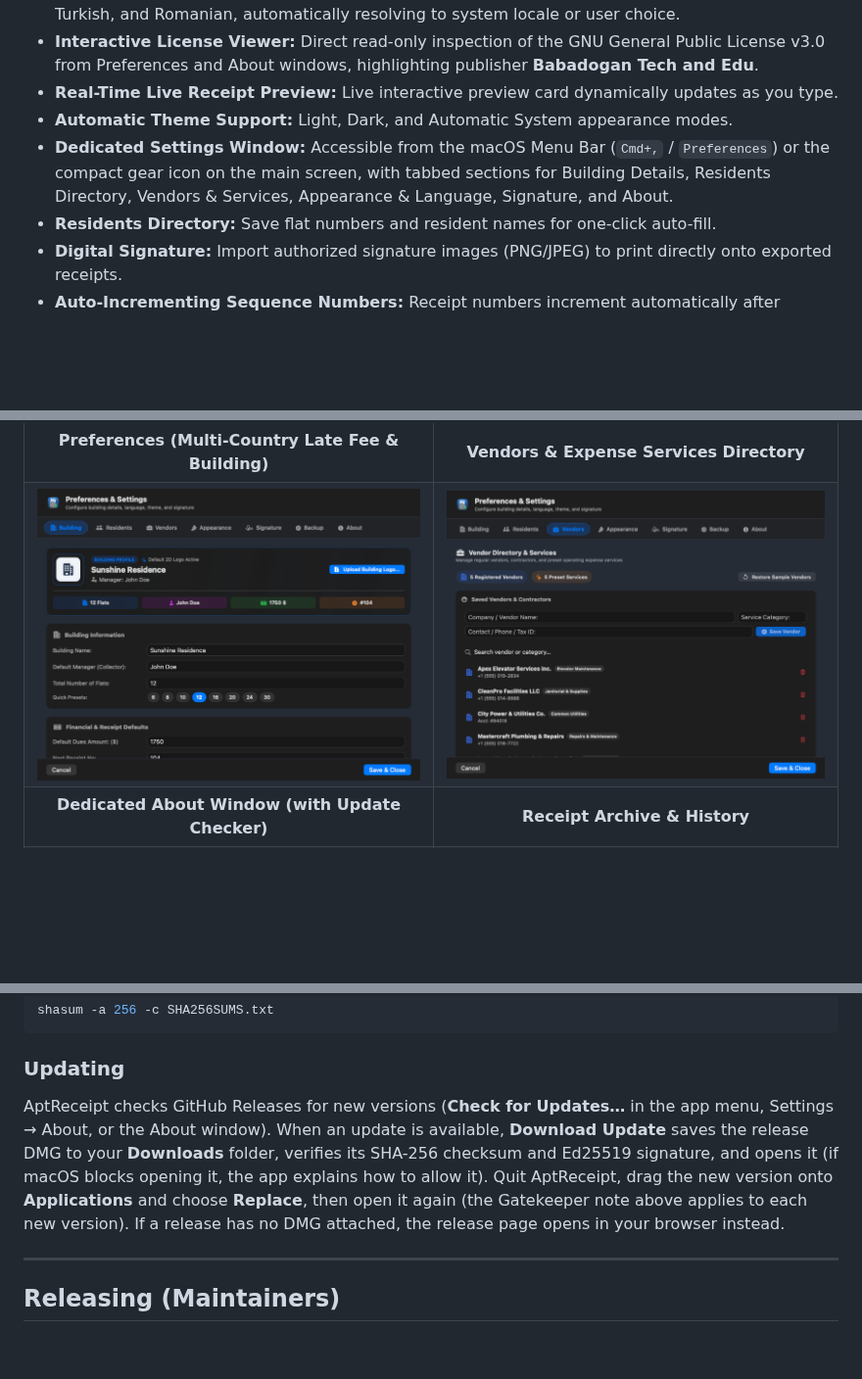
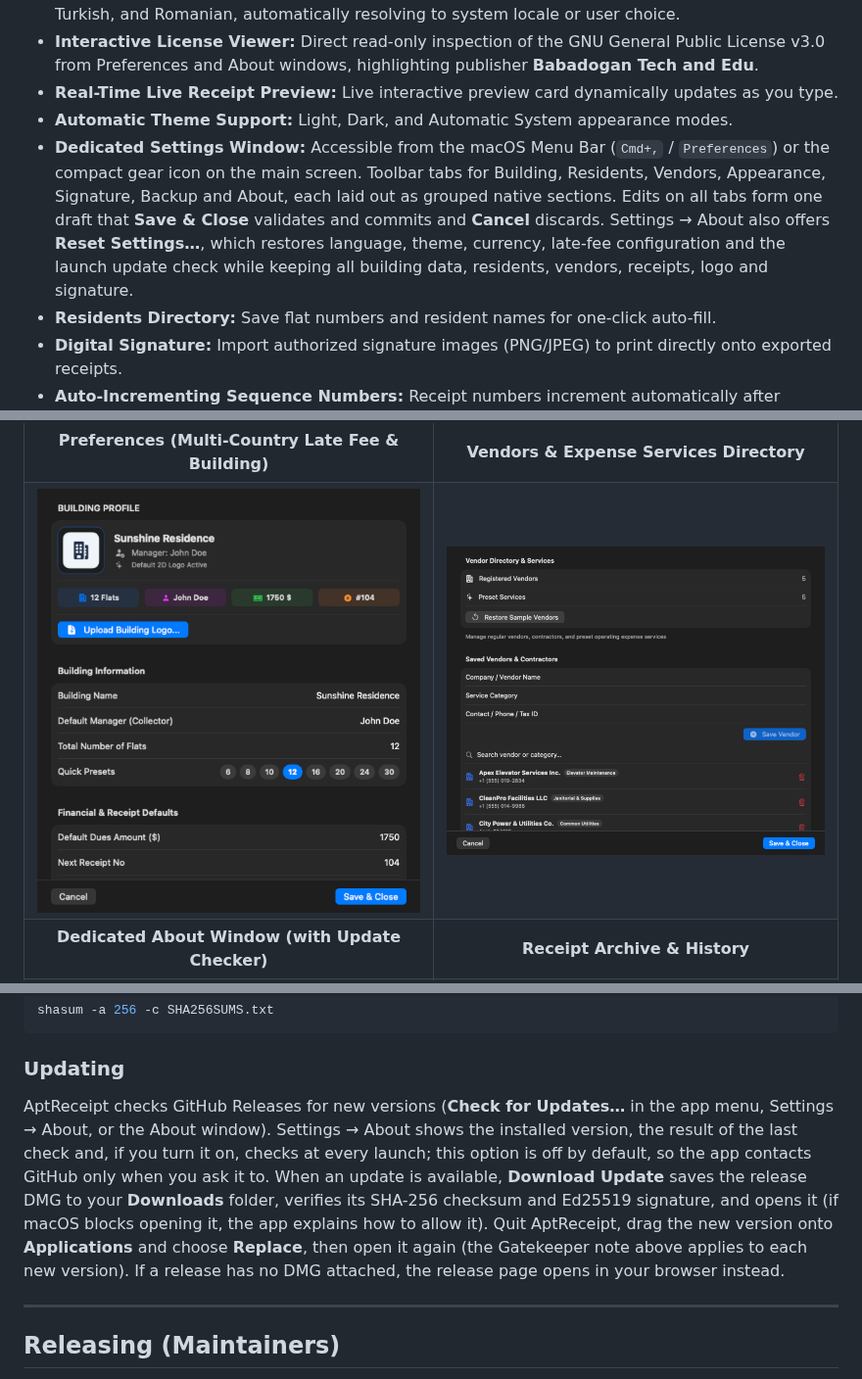
Before and after one commit to berkbb/aptreceipt, a Markdown page: README.md, 3 parts joined by grey strips. Shown at 98% size. Rendered like a GitHub page; pictures changed too: docs/screenshots/03_settings_view.png, docs/screenshots/09_settings_vendors.png; blank space fills up the shorter version.

```diff
--- a/README.md
+++ b/README.md
@@ -15,7 +15,7 @@ A modern, native macOS application to effortlessly generate, manage, and export
 - **Interactive License Viewer:** Direct read-only inspection of the GNU General Public License v3.0 from Preferences and About windows, highlighting publisher **Babadogan Tech and Edu**.
 - **Real-Time Live Receipt Preview:** Live interactive preview card dynamically updates as you type.
 - **Automatic Theme Support:** Light, Dark, and Automatic System appearance modes.
-- **Dedicated Settings Window:** Accessible from the macOS Menu Bar (`Cmd+,` / `Preferences`) or the compact gear icon on the main screen, with tabbed sections for Building Details, Residents Directory, Vendors & Services, Appearance & Language, Signature, and About.
+- **Dedicated Settings Window:** Accessible from the macOS Menu Bar (`Cmd+,` / `Preferences`) or the compact gear icon on the main screen. Toolbar tabs for Building, Residents, Vendors, Appearance, Signature, Backup and About, each laid out as grouped native sections. Edits on all tabs form one draft that **Save & Close** validates and commits and **Cancel** discards. Settings → About also offers **Reset Settings…**, which restores language, theme, currency, late-fee configuration and the launch update check while keeping all building data, residents, vendors, receipts, logo and signature.
 - **Residents Directory:** Save flat numbers and resident names for one-click auto-fill.
 - **Digital Signature:** Import authorized signature images (PNG/JPEG) to print directly onto exported receipts.
 - **Auto-Incrementing Sequence Numbers:** Receipt numbers increment automatically after generation.
@@ -123,7 +123,7 @@ shasum -a 256 -c SHA256SUMS.txt
 
 ### Updating
 
-AptReceipt checks GitHub Releases for new versions (**Check for Updates…** in the app menu, Settings → About, or the About window). When an update is available, **Download Update** saves the release DMG to your **Downloads** folder, verifies its SHA-256 checksum and Ed25519 signature, and opens it (if macOS blocks opening it, the app explains how to allow it). Quit AptReceipt, drag the new version onto **Applications** and choose **Replace**, then open it again (the Gatekeeper note above applies to each new version). If a release has no DMG attached, the release page opens in your browser instead.
+AptReceipt checks GitHub Releases for new versions (**Check for Updates…** in the app menu, Settings → About, or the About window). Settings → About shows the installed version, the result of the last check and, if you turn it on, checks at every launch; this option is off by default, so the app contacts GitHub only when you ask it to. When an update is available, **Download Update** saves the release DMG to your **Downloads** folder, verifies its SHA-256 checksum and Ed25519 signature, and opens it (if macOS blocks opening it, the app explains how to allow it). Quit AptReceipt, drag the new version onto **Applications** and choose **Replace**, then open it again (the Gatekeeper note above applies to each new version). If a release has no DMG attached, the release page opens in your browser instead.
 
 ---
 
```
Also changed, not shown: .agents/context/settings_arhivar_alignment_plan.md (+2 -1 lines), CHANGELOG.md (+6 -0 lines), docs/screenshots/10_settings_appearance.png.
